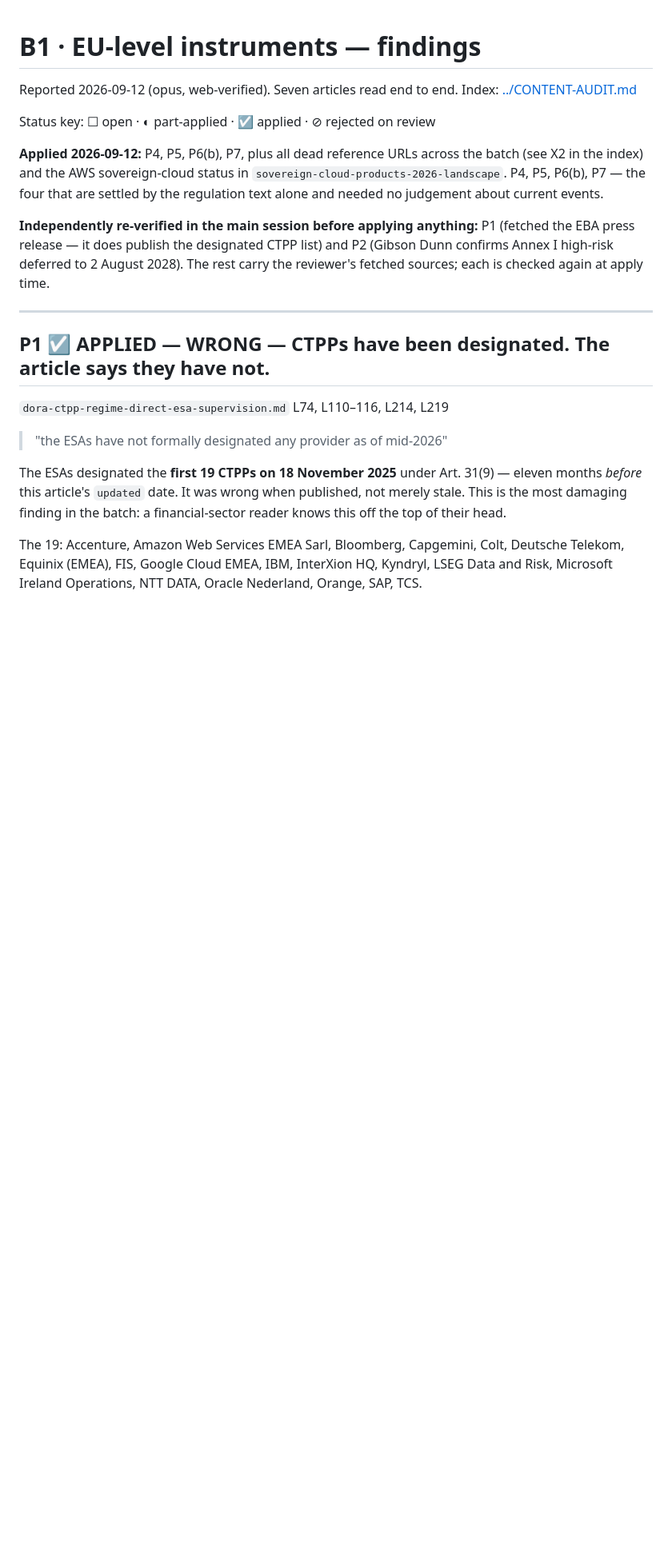
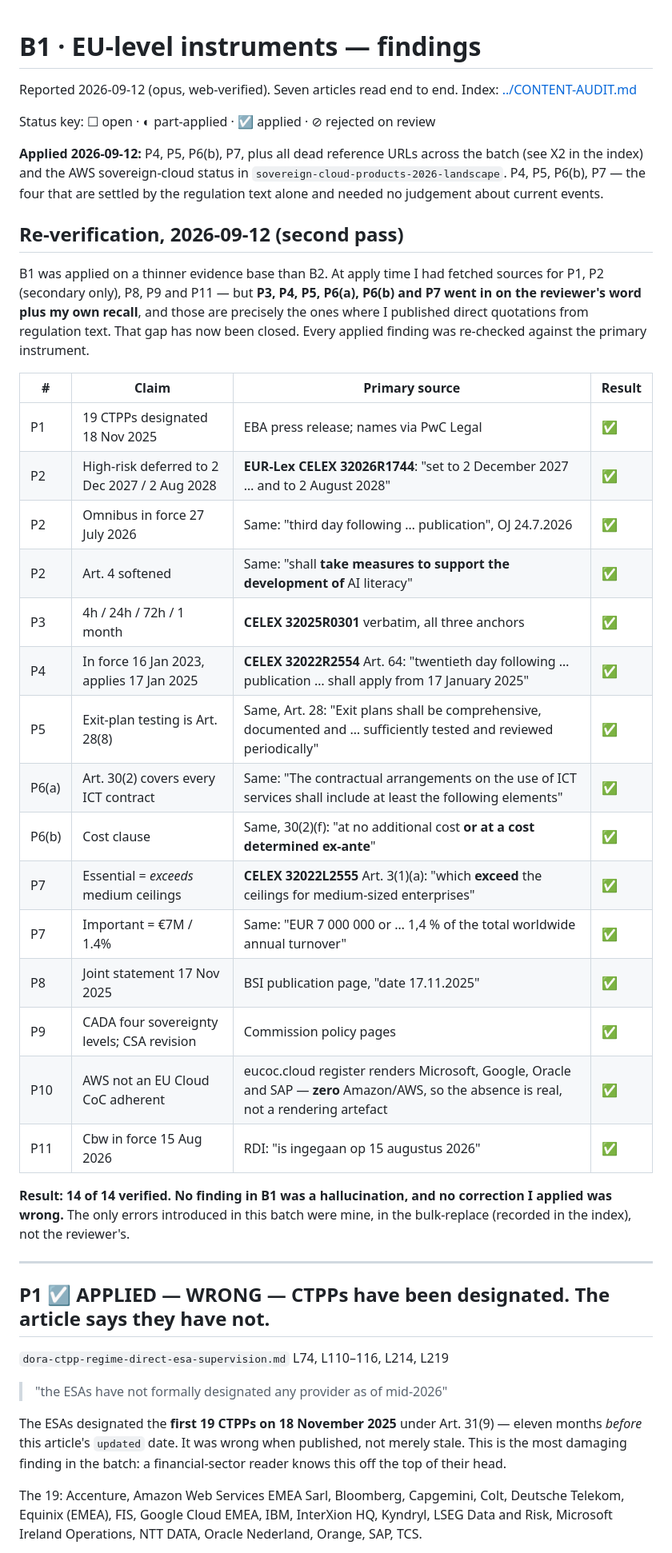
Before and after one commit to MarekHronec/marek-hronec-web, a Markdown page: docs/audit/B1-eu-instruments.md, the part around the change. Shown at 80% size. GitHub-like rendering; blank space fills up the shorter version.

Commit message:
docs(audit): re-verify every applied B1 finding against primary sources
B1 was applied on a thinner evidence base than B2. At apply time I had fetched
sources for P1, P2 (secondary only), P8, P9 and P11, but P3, P4, P5, P6(a),
P6(b) and P7 went in on the reviewer's word plus my own recall — and those are
exactly the ones where I published direct quotations from regulation text.

Closed that gap. Pulled the actual instruments from EUR-Lex and read the
provisions:

  32022R2554  Art 64 entry into force, Art 28 exit-plan testing, Art 30(2)
              chapeau, Art 30(2)(f) 'at no additional cost or at a cost
              determined ex-ante'
  32025R0301  all three incident anchors, verbatim
  32022L2555  Art 3(1)(a) 'exceed the ceilings for medium-sized enterprises',
              and the EUR 7 000 000 / 1,4 % tier
  32026R1744  'set to 2 December 2027 ... and to 2 August 2028', third-day
              entry into force, and Article 4 replaced with 'take measures to
              support the development of AI literacy'

Also settled the one negative claim, where I had removed a line rather than
changed one: the EU Cloud CoC register renders Microsoft, Google, Oracle and
SAP but zero Amazon or AWS, so its absence is real rather than a JS artefact.

14 of 14 verified. Nothing the B1 reviewer reported was a hallucination and no
correction applied was wrong. The only errors introduced in that batch were
mine, in the bulk replace.

Co-Authored-By: Claude Opus 5 <noreply@anthropic.com>

```diff
--- a/docs/audit/B1-eu-instruments.md
+++ b/docs/audit/B1-eu-instruments.md
@@ -10,10 +10,36 @@ across the batch (see X2 in the index) and the AWS sovereign-cloud status in
 `sovereign-cloud-products-2026-landscape`. P4, P5, P6(b), P7 — the four that are settled by the
 regulation text alone and needed no judgement about current events.
 
-**Independently re-verified in the main session before applying anything:** P1
-(fetched the EBA press release — it does publish the designated CTPP list) and
-P2 (Gibson Dunn confirms Annex I high-risk deferred to 2 August 2028). The rest
-carry the reviewer's fetched sources; each is checked again at apply time.
+## Re-verification, 2026-09-12 (second pass)
+
+B1 was applied on a thinner evidence base than B2. At apply time I had fetched
+sources for P1, P2 (secondary only), P8, P9 and P11 — but **P3, P4, P5, P6(a),
+P6(b) and P7 went in on the reviewer's word plus my own recall**, and those are
+precisely the ones where I published direct quotations from regulation text.
+That gap has now been closed. Every applied finding was re-checked against the
+primary instrument.
+
+| # | Claim | Primary source | Result |
+|---|---|---|---|
+| P1 | 19 CTPPs designated 18 Nov 2025 | EBA press release; names via PwC Legal | ✅ |
+| P2 | High-risk deferred to 2 Dec 2027 / 2 Aug 2028 | **EUR-Lex CELEX 32026R1744**: "set to 2 December 2027 … and to 2 August 2028" | ✅ |
+| P2 | Omnibus in force 27 July 2026 | Same: "third day following … publication", OJ 24.7.2026 | ✅ |
+| P2 | Art. 4 softened | Same: "shall **take measures to support the development of** AI literacy" | ✅ |
+| P3 | 4h / 24h / 72h / 1 month | **CELEX 32025R0301** verbatim, all three anchors | ✅ |
+| P4 | In force 16 Jan 2023, applies 17 Jan 2025 | **CELEX 32022R2554** Art. 64: "twentieth day following … publication … shall apply from 17 January 2025" | ✅ |
+| P5 | Exit-plan testing is Art. 28(8) | Same, Art. 28: "Exit plans shall be comprehensive, documented and … sufficiently tested and reviewed periodically" | ✅ |
+| P6(a) | Art. 30(2) covers every ICT contract | Same: "The contractual arrangements on the use of ICT services shall include at least the following elements" | ✅ |
+| P6(b) | Cost clause | Same, 30(2)(f): "at no additional cost **or at a cost determined ex-ante**" | ✅ |
+| P7 | Essential = *exceeds* medium ceilings | **CELEX 32022L2555** Art. 3(1)(a): "which **exceed** the ceilings for medium-sized enterprises" | ✅ |
+| P7 | Important = €7M / 1.4% | Same: "EUR 7 000 000 or … 1,4 % of the total worldwide annual turnover" | ✅ |
+| P8 | Joint statement 17 Nov 2025 | BSI publication page, "date 17.11.2025" | ✅ |
+| P9 | CADA four sovereignty levels; CSA revision | Commission policy pages | ✅ |
+| P10 | AWS not an EU Cloud CoC adherent | eucoc.cloud register renders Microsoft, Google, Oracle and SAP — **zero** Amazon/AWS, so the absence is real, not a rendering artefact | ✅ |
+| P11 | Cbw in force 15 Aug 2026 | RDI: "is ingegaan op 15 augustus 2026" | ✅ |
+
+**Result: 14 of 14 verified. No finding in B1 was a hallucination, and no
+correction I applied was wrong.** The only errors introduced in this batch were
+mine, in the bulk-replace (recorded in the index), not the reviewer's.
 
 ---
 
```
